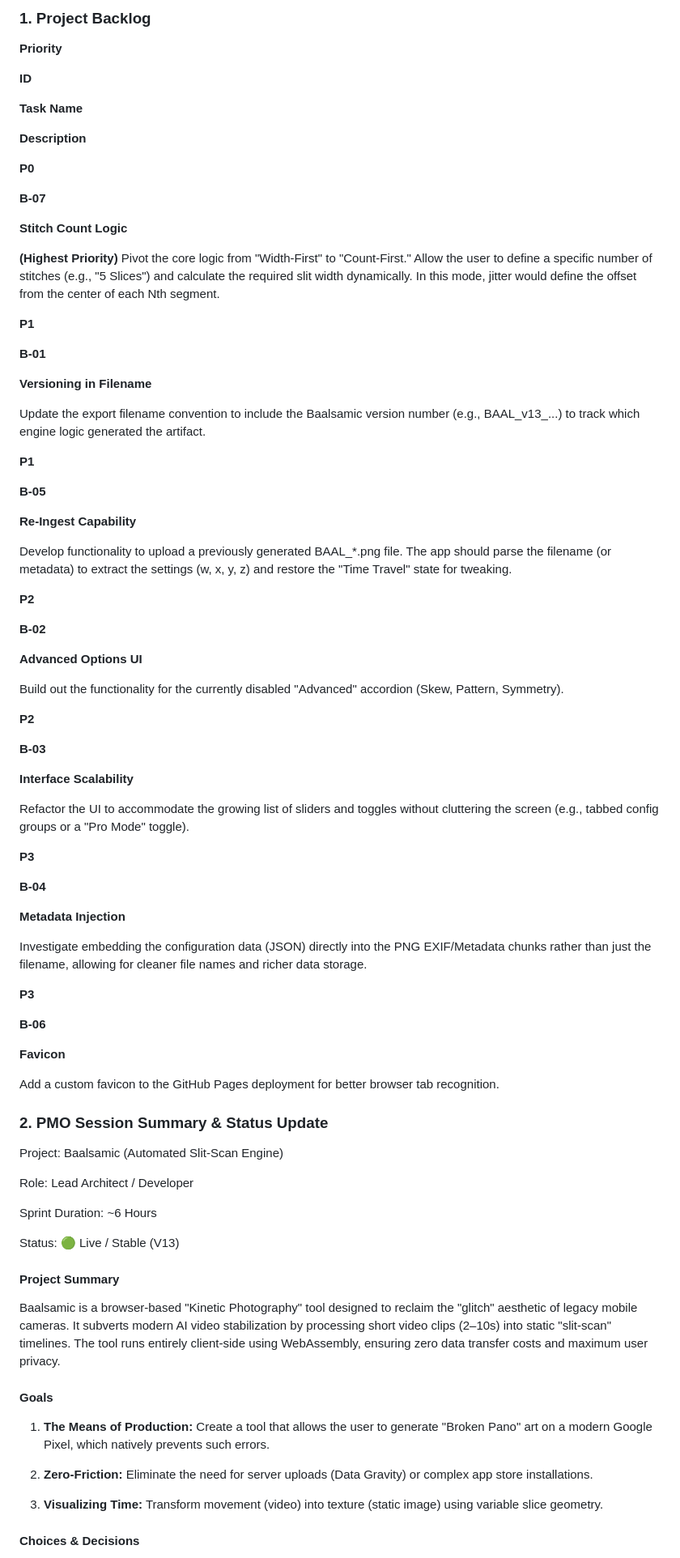
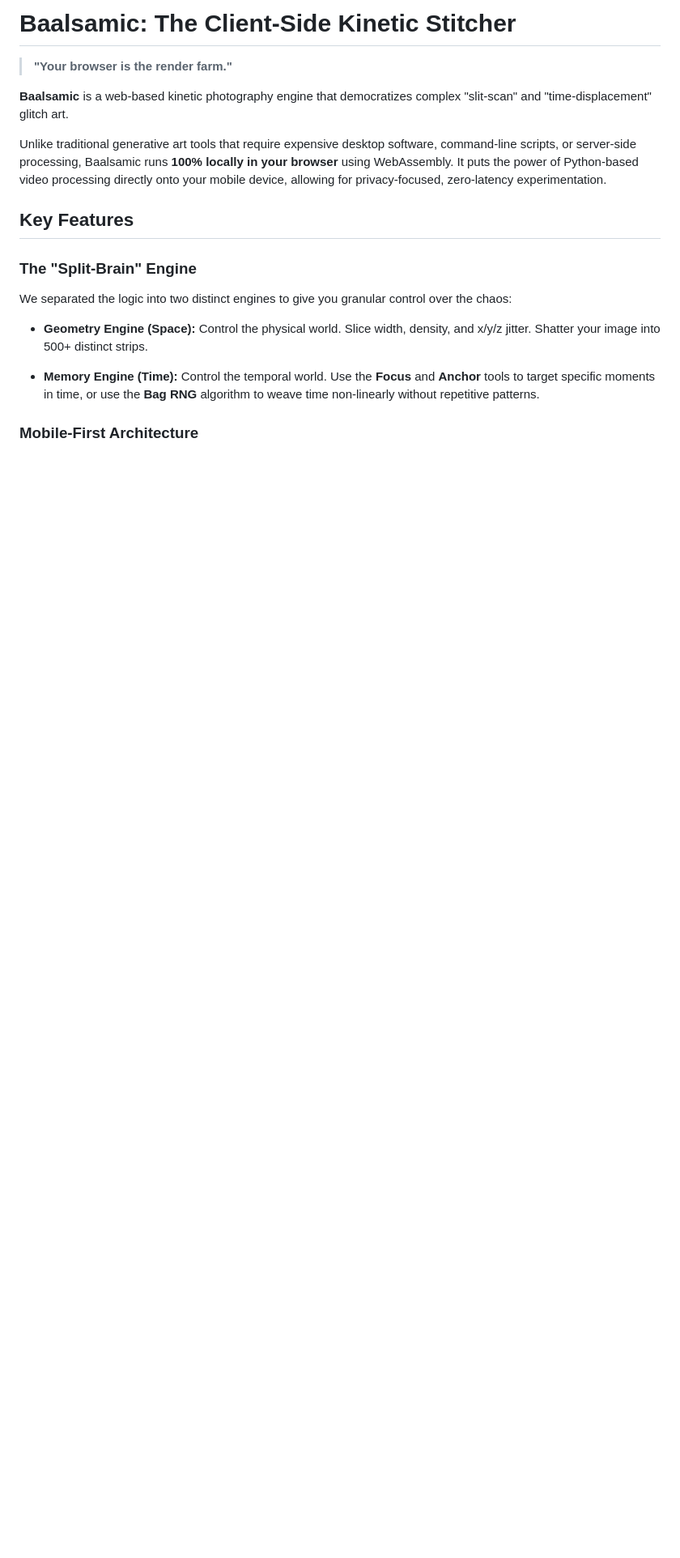
Before and after one commit to mfgink/baalsamic, a Markdown page: README.md, the part around the change printed below. Shown: that part at 81% size. GitHub-like rendering; blank space fills up the shorter version.

```diff
--- a/README.md
+++ b/README.md
@@ -1,91 +1,23 @@
-### **1\. Project Backlog**
+Baalsamic: The Client-Side Kinetic Stitcher
+===========================================
 
-**Priority**
+> **"Your browser is the render farm."**
 
-**ID**
+**Baalsamic** is a web-based kinetic photography engine that democratizes complex "slit-scan" and "time-displacement" glitch art.
 
-**Task Name**
+Unlike traditional generative art tools that require expensive desktop software, command-line scripts, or server-side processing, Baalsamic runs **100% locally in your browser** using WebAssembly. It puts the power of Python-based video processing directly onto your mobile device, allowing for privacy-focused, zero-latency experimentation.
 
-**Description**
+Key Features
+------------
 
-**P0**
+### The "Split-Brain" Engine
 
-**B-07**
+We separated the logic into two distinct engines to give you granular control over the chaos:
 
-**Stitch Count Logic**
+*   **Geometry Engine (Space):** Control the physical world. Slice width, density, and x/y/z jitter. Shatter your image into 500+ distinct strips.
 
-**(Highest Priority)** Pivot the core logic from "Width-First" to "Count-First." Allow the user to define a specific number of stitches (e.g., "5 Slices") and calculate the required slit width dynamically. In this mode, jitter would define the offset from the center of each Nth segment.
-
-**P1**
-
-**B-01**
-
-**Versioning in Filename**
-
-Update the export filename convention to include the Baalsamic version number (e.g., BAAL\_v13\_...) to track which engine logic generated the artifact.
-
-**P1**
-
-**B-05**
-
-**Re-Ingest Capability**
-
-Develop functionality to upload a previously generated BAAL\_\*.png file. The app should parse the filename (or metadata) to extract the settings (w, x, y, z) and restore the "Time Travel" state for tweaking.
-
-**P2**
-
-**B-02**
-
-**Advanced Options UI**
-
-Build out the functionality for the currently disabled "Advanced" accordion (Skew, Pattern, Symmetry).
-
-**P2**
-
-**B-03**
-
-**Interface Scalability**
-
-Refactor the UI to accommodate the growing list of sliders and toggles without cluttering the screen (e.g., tabbed config groups or a "Pro Mode" toggle).
-
-**P3**
-
-**B-04**
-
-**Metadata Injection**
-
-Investigate embedding the configuration data (JSON) directly into the PNG EXIF/Metadata chunks rather than just the filename, allowing for cleaner file names and richer data storage.
-
-**P3**
-
-**B-06**
-
-**Favicon**
-
-Add a custom favicon to the GitHub Pages deployment for better browser tab recognition.
-
-### **2\. PMO Session Summary & Status Update**
-
-Project: Baalsamic (Automated Slit-Scan Engine)
-
-Role: Lead Architect / Developer
-
-Sprint Duration: ~6 Hours
-
-Status: 🟢 Live / Stable (V13)
-
-#### **Project Summary**
-
-Baalsamic is a browser-based "Kinetic Photography" tool designed to reclaim the "glitch" aesthetic of legacy mobile cameras. It subverts modern AI video stabilization by processing short video clips (2–10s) into static "slit-scan" timelines. The tool runs entirely client-side using WebAssembly, ensuring zero data transfer costs and maximum user privacy.
-
-#### **Goals**
-
-1.  **The Means of Production:** Create a tool that allows the user to generate "Broken Pano" art on a modern Google Pixel, which natively prevents such errors.
-
-2.  **Zero-Friction:** Eliminate the need for server uploads (Data Gravity) or complex app store installations.
-
-3.  **Visualizing Time:** Transform movement (video) into texture (static image) using variable slice geometry.
+*   **Memory Engine (Time):** Control the temporal world. Use the **Focus** and **Anchor** tools to target specific moments in time, or use the **Bag RNG** algorithm to weave time non-linearly without repetitive patterns.
 
 
-#### **Choices & Decisions**
+### Mobile-First Architecture
 
```
Also changed, not shown: other parts of README.md (+59 -28 lines).
